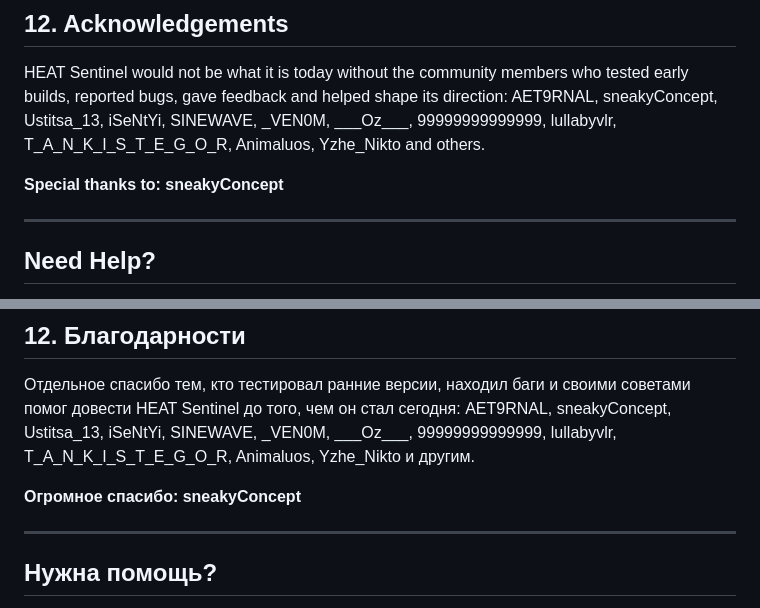
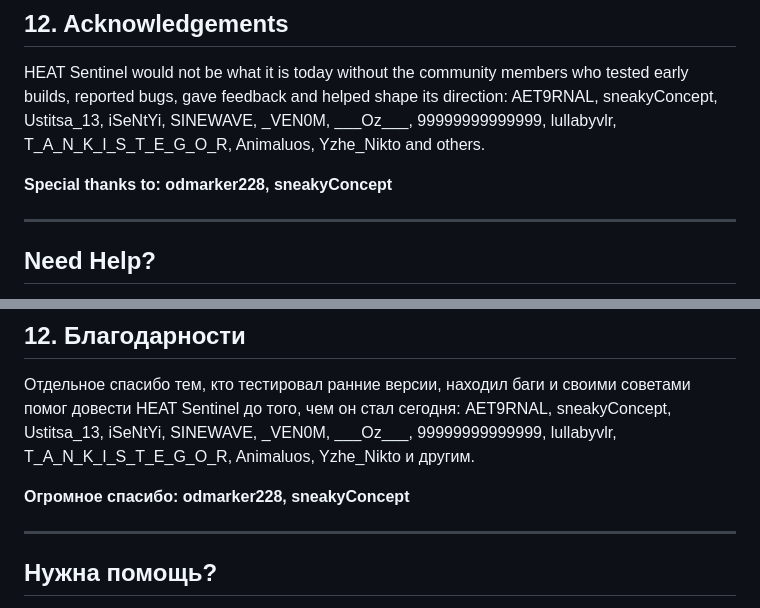
Before and after one commit to OxCone1/HEAT-Sentinel, a Markdown page: README.md, 2 parts joined by grey strips. Drawn GitHub-style.

Commit message:
Add odmarker228 to special thanks in README
Updated acknowledgements to include odmarker228 in special thanks.

```diff
--- a/README.md
+++ b/README.md
@@ -373,7 +373,7 @@ If a new version will not install or the app misbehaves after an update, work th
 
 HEAT Sentinel would not be what it is today without the community members who tested early builds, reported bugs, gave feedback and helped shape its direction: AET9RNAL, sneakyConcept, Ustitsa_13, iSeNtYi, SINEWAVE, _VEN0M, \_\_\_Oz\_\_\_, 99999999999999, lullabyvlr, T_A_N_K_I_S_T_E_G_O_R, Animaluos, Yzhe_Nikto and others.
 
-**Special thanks to: sneakyConcept**
+**Special thanks to: odmarker228, sneakyConcept**
 
 ---
 
@@ -760,7 +760,7 @@ SmartScreen предупреждает об установщике, потому
 
 Отдельное спасибо тем, кто тестировал ранние версии, находил баги и своими советами помог довести HEAT Sentinel до того, чем он стал сегодня: AET9RNAL, sneakyConcept, Ustitsa_13, iSeNtYi, SINEWAVE, _VEN0M, \_\_\_Oz\_\_\_, 99999999999999, lullabyvlr, T_A_N_K_I_S_T_E_G_O_R, Animaluos, Yzhe_Nikto и другим.
 
-**Огромное спасибо: sneakyConcept**
+**Огромное спасибо: odmarker228, sneakyConcept**
 
 ---
 
```
